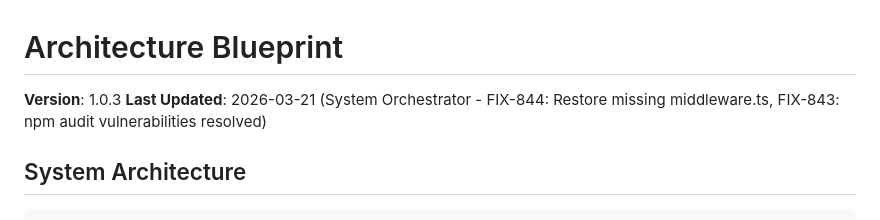
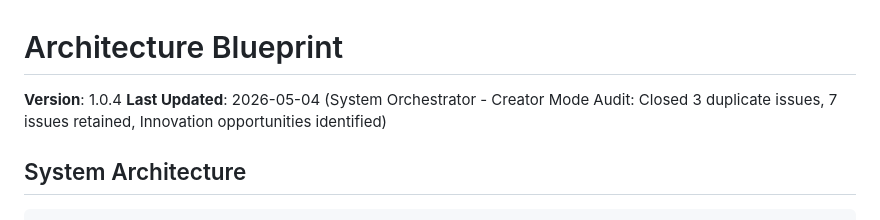
Before and after one commit to sulhimbn/headlesswp, a Markdown page: docs/blueprint.md, the part around one of its changes. Rendered like a GitHub page.

```diff
--- a/docs/blueprint.md
+++ b/docs/blueprint.md
@@ -1,7 +1,7 @@
 # Architecture Blueprint
 
-**Version**: 1.0.3
-**Last Updated**: 2026-03-21 (System Orchestrator - FIX-844: Restore missing middleware.ts, FIX-843: npm audit vulnerabilities resolved)
+**Version**: 1.0.4
+**Last Updated**: 2026-05-04 (System Orchestrator - Creator Mode Audit: Closed 3 duplicate issues, 7 issues retained, Innovation opportunities identified)
 
 ## System Architecture
 
```
Also changed, not shown: other parts of docs/blueprint.md (+49 -0 lines).
